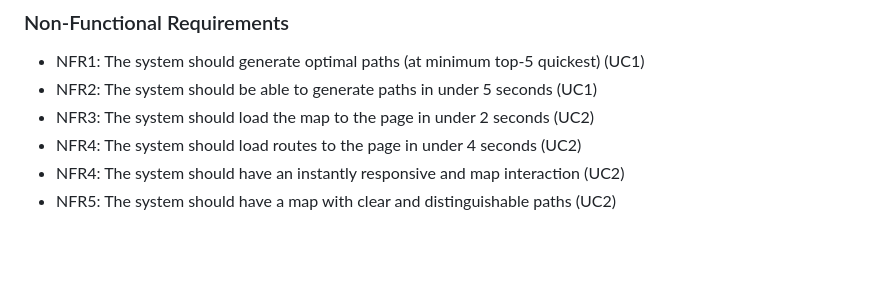
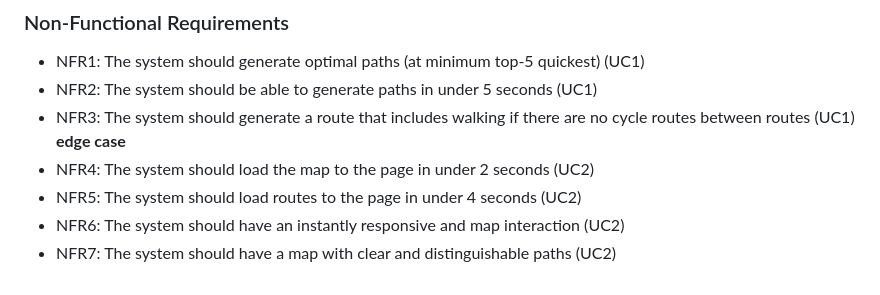
Before and after one commit to Yoshan2006/-Leisure-rides-for-cycling-in-and-around-Bristol-and-South-Gloucestershire., a Markdown page: docs/requirements.md, the part around the change. Drawn GitHub-style; blank space fills up the shorter version.

Commit message:
added a non-functional requirement requirements.md

```diff
--- a/docs/requirements.md
+++ b/docs/requirements.md
@@ -72,7 +72,8 @@ Functional requirement:
 ### Non-Functional Requirements
 - NFR1: The system should generate optimal paths (at minimum top-5 quickest) (UC1)
 - NFR2: The system should be able to generate paths in under 5 seconds (UC1)
-- NFR3: The system should load the map to the page in under 2 seconds (UC2)
-- NFR4: The system should load routes to the page in under 4 seconds (UC2)
-- NFR4: The system should have an instantly responsive and map interaction (UC2)
-- NFR5: The system should have a map with clear and distinguishable paths (UC2)
+- NFR3: The system should generate a route that includes walking if there are no cycle routes between routes (UC1) **edge case**
+- NFR4: The system should load the map to the page in under 2 seconds (UC2)
+- NFR5: The system should load routes to the page in under 4 seconds (UC2)
+- NFR6: The system should have an instantly responsive and map interaction (UC2)
+- NFR7: The system should have a map with clear and distinguishable paths (UC2)
```
